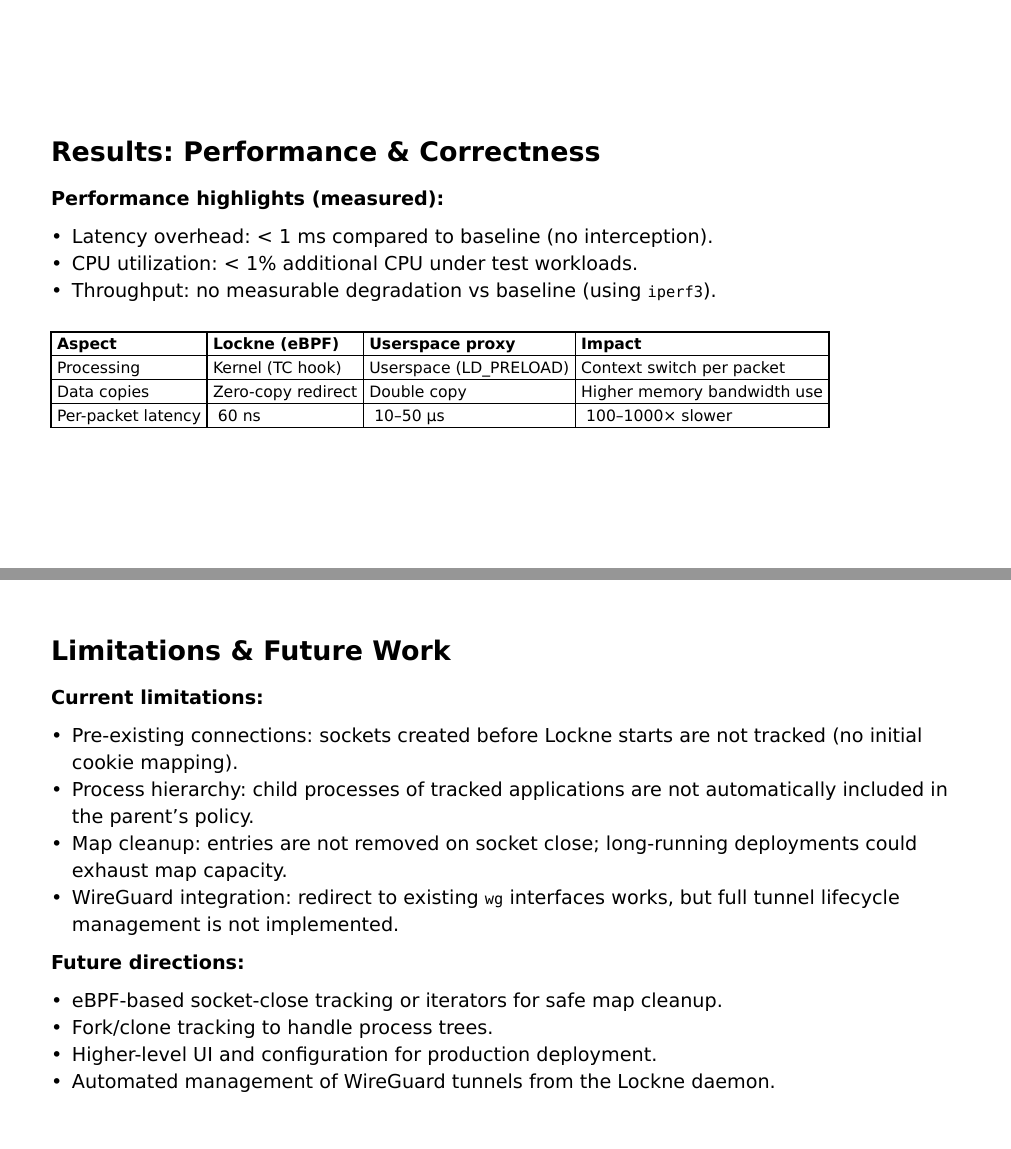
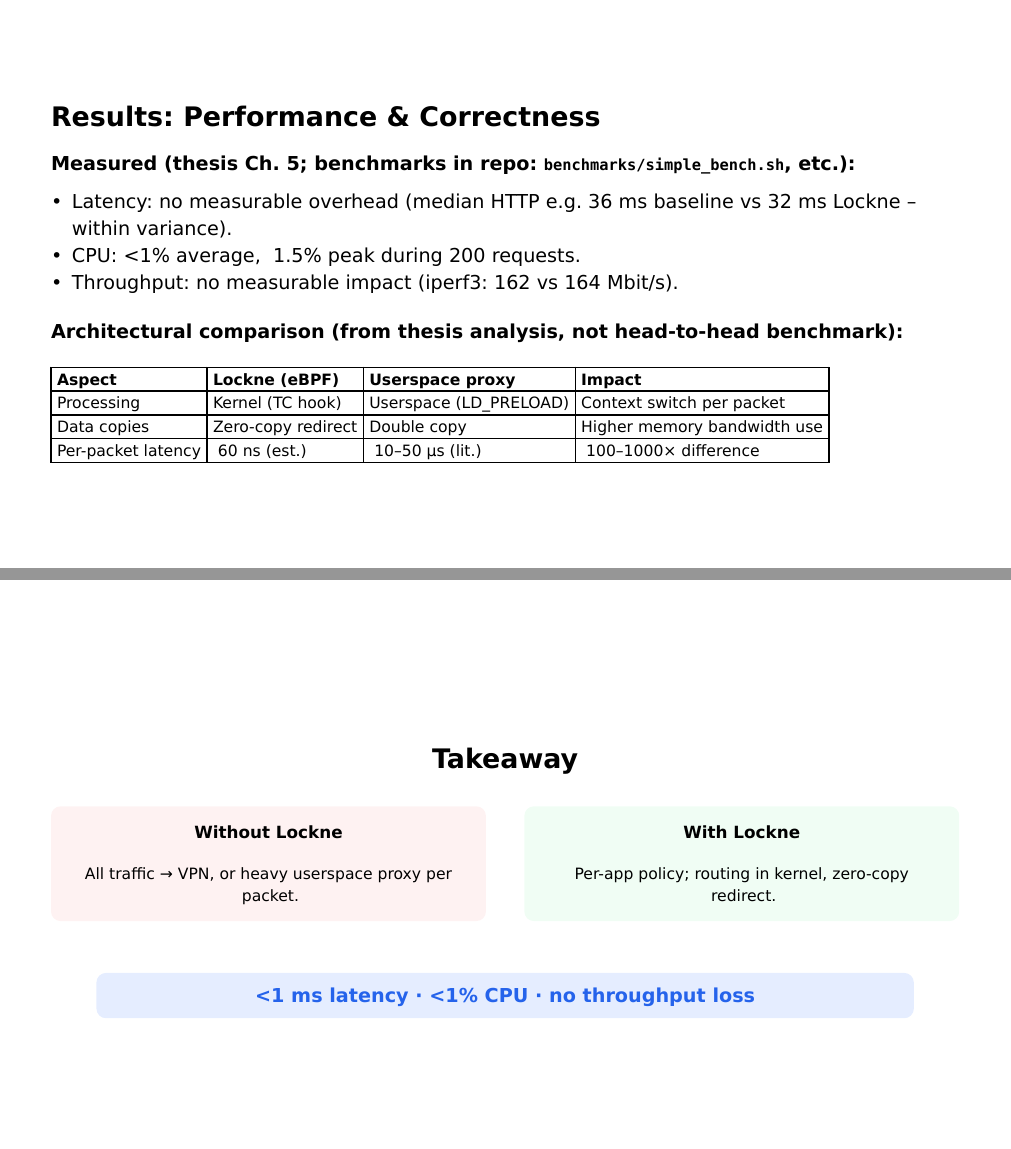
Before and after one commit to artogahr/lockne, a Typst document (thesis/presentation.typ): pages 9 and 10 of 11 before the commit and pages 9 and 10 of 12 after it, joined at a grey line. Compiled offline with Typst 0.15.

Commit message:
add some measurements and colors to the presentation

```diff
--- a/thesis/presentation.typ
+++ b/thesis/presentation.typ
@@ -215,13 +226,15 @@
 
   #v(0.8em)
 
-  *Performance highlights (measured):*
+  *Measured (thesis Ch. 5; benchmarks in repo: `benchmarks/simple_bench.sh`, etc.):*
 
-  - Latency overhead: < 1 ms compared to baseline (no interception).
-  - CPU utilization: < 1% additional CPU under test workloads.
-  - Throughput: no measurable degradation vs baseline (using `iperf3`).
+  - Latency: no measurable overhead (median HTTP e.g. 36 ms baseline vs 32 ms Lockne – within variance).
+  - CPU: \<1% average, ~1.5% peak during 200 requests.
+  - Throughput: no measurable impact (iperf3: 162 vs 164 Mbit/s).
 
   #v(0.6em)
+  *Architectural comparison (from thesis analysis, not head-to-head benchmark):*
+  #v(0.3em)
   #block(width: 100%)[
     #set text(size: 13pt)
     #table(
@@ -232,6 +245,6 @@
       table.hline(),
       [Processing], [Kernel (TC hook)], [Userspace (LD_PRELOAD)], [Context switch per packet],
       [Data copies], [Zero-copy redirect], [Double copy], [Higher memory bandwidth use],
-      [Per-packet latency], [~60 ns], [~10–50 µs], [~100–1000× slower],
+      [Per-packet latency], [~60 ns (est.)], [~10–50 µs (lit.)], [~100–1000× difference],
       table.hline(),
     )
@@ -238,3 +267,16 @@
+      #v(0.5em)
+      #text(13pt)[All traffic → VPN, or heavy userspace proxy per packet.]
+    ],
+    block(fill: rgb("#f0fdf4"), inset: 1em, radius: 8pt, width: 100%)[
+      #text(14pt, weight: "bold")[With Lockne]
+      #v(0.5em)
+      #text(13pt)[Per-app policy; routing in kernel, zero-copy redirect.]
+    ],
+  )
+
+  #v(1.5em)
+  #block(fill: accent-soft, inset: 0.8em, radius: 8pt, width: 90%)[
+    #text(16pt, weight: "bold", fill: accent)[\<1 ms latency · \<1% CPU · no throughput loss]
   ]
 ]
 
@@ -245,19 +287,9 @@
 
   #v(0.8em)
 
-  *Current limitations:*
+  *Limitations:* Pre-existing connections not tracked; child processes not in parent policy; no map cleanup on socket close; WireGuard redirect works, full tunnel lifecycle not in scope.
 
-  - Pre-existing connections: sockets created before Lockne starts are not tracked (no initial cookie mapping).
-  - Process hierarchy: child processes of tracked applications are not automatically included in the parent's policy.
-  - Map cleanup: entries are not removed on socket close; long-running deployments could exhaust map capacity.
-  - WireGuard integration: redirect to existing `wg` interfaces works, but full tunnel lifecycle management is not implemented.
-
-  *Future directions:*
-
-  - eBPF-based socket-close tracking or iterators for safe map cleanup.
-  - Fork/clone tracking to handle process trees.
-  - Higher-level UI and configuration for production deployment.
-  - Automated management of WireGuard tunnels from the Lockne daemon.
+  *Future work:* Map cleanup (eBPF iterators), fork tracking for process trees, WireGuard lifecycle in daemon, higher-level UI.
 ]
 
 #pagebreak()
```
Also changed, not shown: thesis/presentation.pdf, thesis/presentation.typ (43 more changed lines).
